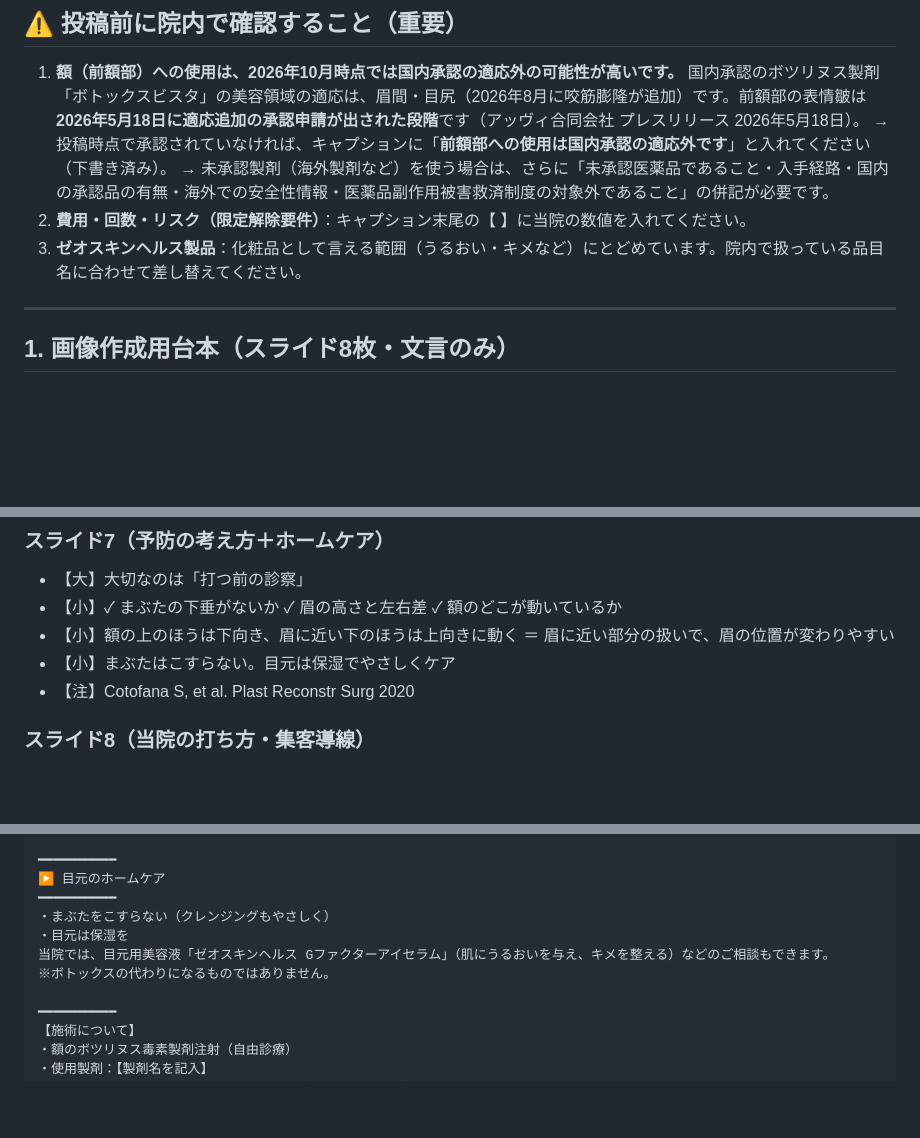
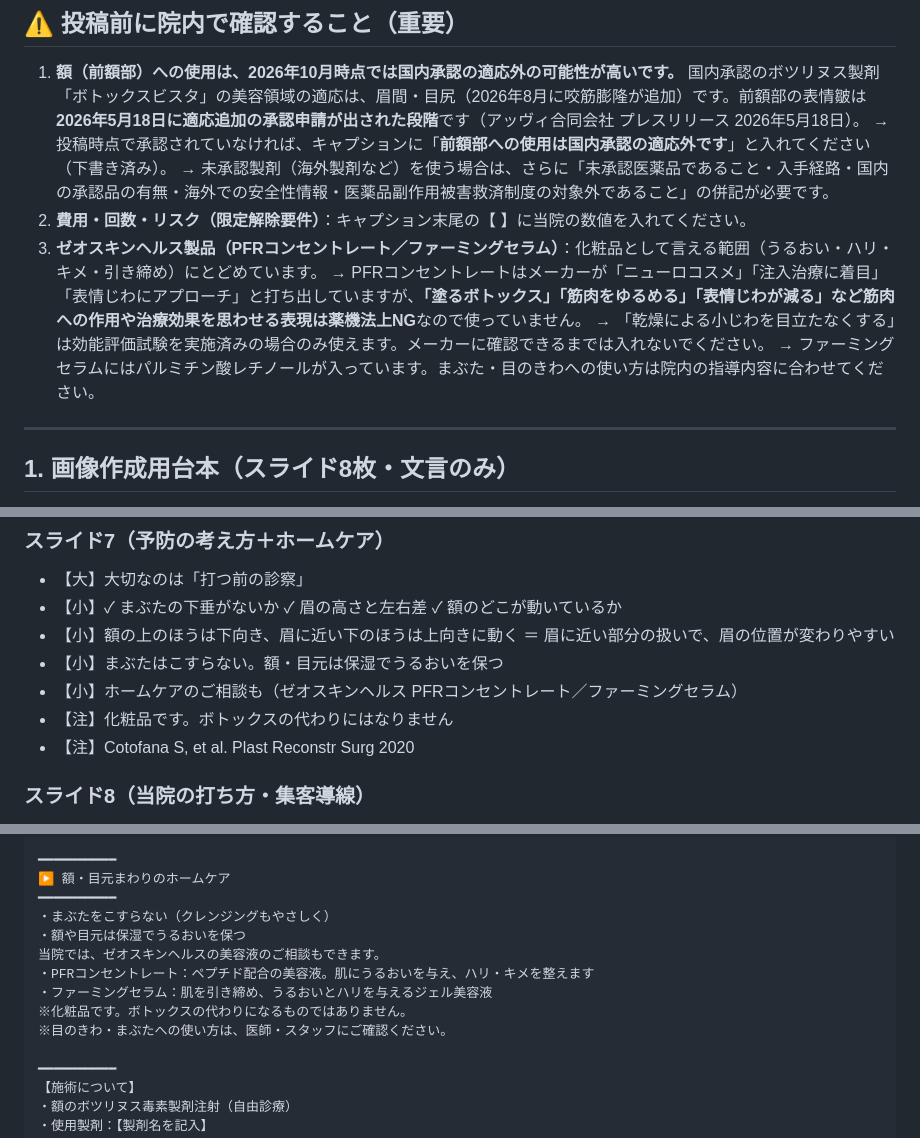
Before and after one commit to Erfoltier/official, a Markdown page: content/instagram/2026-10_forehead-botox-eyelid.md, 3 parts joined by grey strips. Drawn GitHub-style; blank space fills up the shorter version.

Commit message:
Instagram原稿のゼオ製品をPFRコンセントレート・ファーミングセラムに変更
Co-Authored-By: Claude Opus 5.5 <noreply@anthropic.com>
Claude-Session: https://claude.ai/code/session_01SiuGKAVVn9eCc7i96WwQWA

```diff
--- a/content/instagram/2026-10_forehead-botox-eyelid.md
+++ b/content/instagram/2026-10_forehead-botox-eyelid.md
@@ -13,7 +13,10 @@
    → 投稿時点で承認されていなければ、キャプションに「**前額部への使用は国内承認の適応外です**」と入れてください（下書き済み）。
    → 未承認製剤（海外製剤など）を使う場合は、さらに「未承認医薬品であること・入手経路・国内の承認品の有無・海外での安全性情報・医薬品副作用被害救済制度の対象外であること」の併記が必要です。
 2. **費用・回数・リスク（限定解除要件）**：キャプション末尾の【 】に当院の数値を入れてください。
-3. **ゼオスキンヘルス製品**：化粧品として言える範囲（うるおい・キメなど）にとどめています。院内で扱っている品目名に合わせて差し替えてください。
+3. **ゼオスキンヘルス製品（PFRコンセントレート／ファーミングセラム）**：化粧品として言える範囲（うるおい・ハリ・キメ・引き締め）にとどめています。
+   → PFRコンセントレートはメーカーが「ニューロコスメ」「注入治療に着目」「表情じわにアプローチ」と打ち出していますが、**「塗るボトックス」「筋肉をゆるめる」「表情じわが減る」など筋肉への作用や治療効果を思わせる表現は薬機法上NG**なので使っていません。
+   → 「乾燥による小じわを目立たなくする」は効能評価試験を実施済みの場合のみ使えます。メーカーに確認できるまでは入れないでください。
+   → ファーミングセラムにはパルミチン酸レチノールが入っています。まぶた・目のきわへの使い方は院内の指導内容に合わせてください。
 
 ---
 
@@ -62,7 +65,9 @@
 - 【小】✓ まぶたの下垂がないか ✓ 眉の高さと左右差 ✓ 額のどこが動いているか
 - 【小】額の上のほうは下向き、眉に近い下のほうは上向きに動く
   ＝ 眉に近い部分の扱いで、眉の位置が変わりやすい
-- 【小】まぶたはこすらない。目元は保湿でやさしくケア
+- 【小】まぶたはこすらない。額・目元は保湿でうるおいを保つ
+- 【小】ホームケアのご相談も（ゼオスキンヘルス PFRコンセントレート／ファーミングセラム）
+- 【注】化粧品です。ボトックスの代わりにはなりません
 - 【注】Cotofana S, et al. Plast Reconstr Surg 2020
 
 ### スライド8（当院の打ち方・集客導線）
@@ -144,12 +149,15 @@
 仕上がりには個人差があります。気になる方はプロフィールのリンクからご相談ください。
 
 ━━━━━━━━━━
-▶ 目元のホームケア
+▶ 額・目元まわりのホームケア
 ━━━━━━━━━━
 ・まぶたをこすらない（クレンジングもやさしく）
-・目元は保湿を
-当院では、目元用美容液「ゼオスキンヘルス Gファクターアイセラム」（肌にうるおいを与え、キメを整える）などのご相談もできます。
-※ボトックスの代わりになるものではありません。
+・額や目元は保湿でうるおいを保つ
+当院では、ゼオスキンヘルスの美容液のご相談もできます。
+・PFRコンセントレート：ペプチド配合の美容液。肌にうるおいを与え、ハリ・キメを整えます
+・ファーミングセラム：肌を引き締め、うるおいとハリを与えるジェル美容液
+※化粧品です。ボトックスの代わりになるものではありません。
+※目のきわ・まぶたへの使い方は、医師・スタッフにご確認ください。
 
 ━━━━━━━━━━
 【施術について】
```
Also changed, not shown: other parts of content/instagram/2026-10_forehead-botox-eyelid.md (+2 -2 lines).
